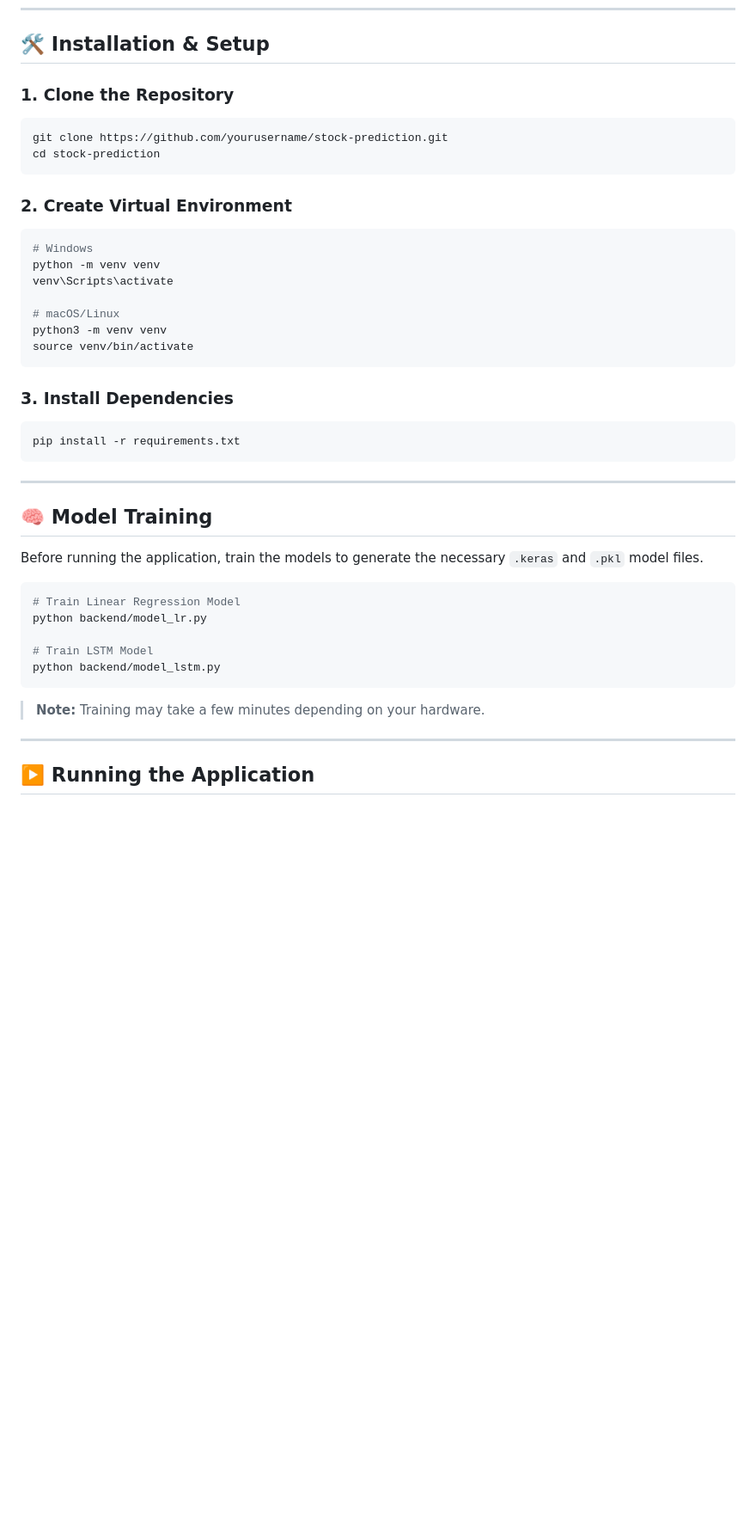
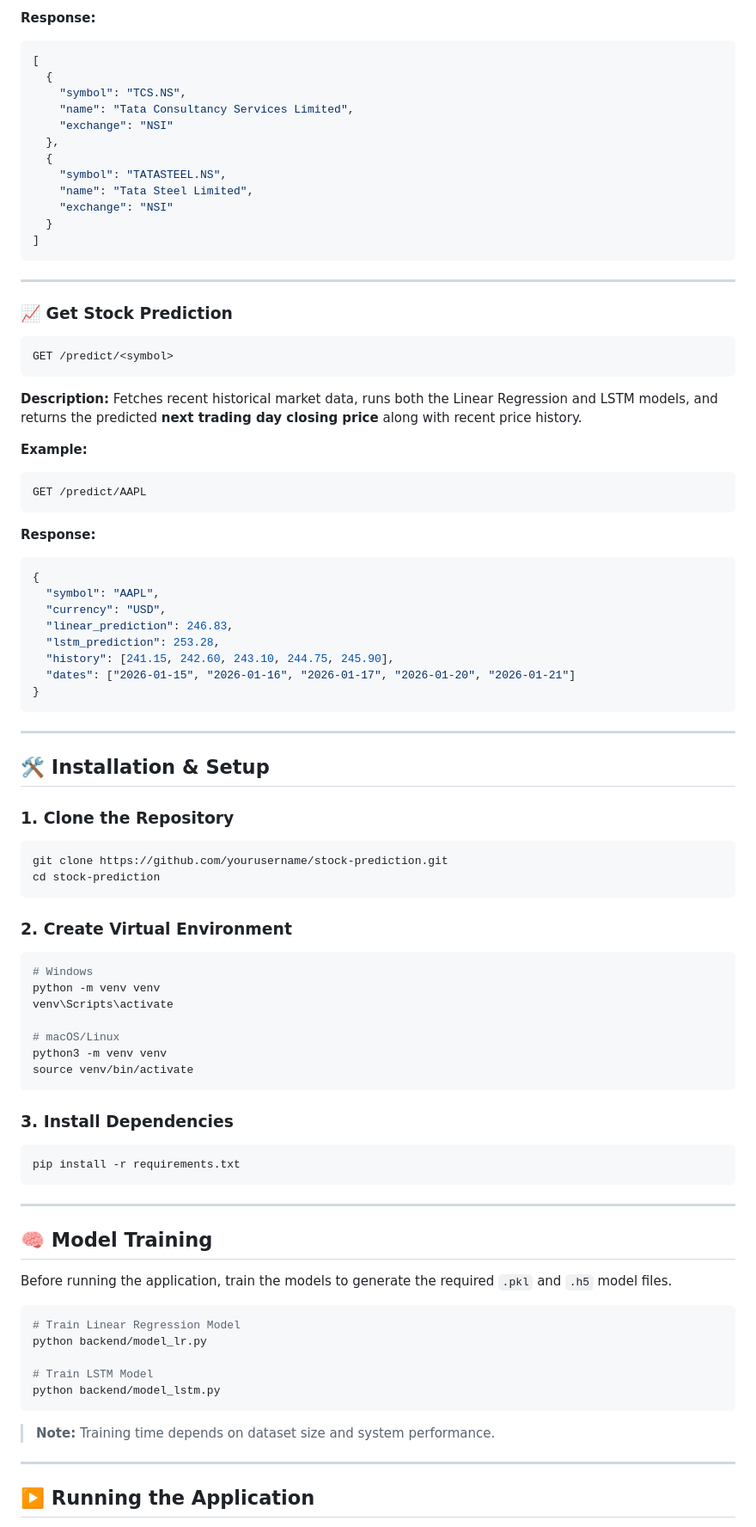
Before and after one commit to agarwalaman598/stock-prediction, a Markdown page: README.md, the part around one of its changes. Shown at 86% size. GitHub-like rendering; blank space fills up the shorter version.

````diff
--- a/README.md
+++ b/README.md
@@ -64,13 +93,62 @@ Prediction + Visualization (Chart.js)
+**Response:**
+
+```json
+[
+  {
+    "symbol": "TCS.NS",
+    "name": "Tata Consultancy Services Limited",
+    "exchange": "NSI"
+  },
+  {
+    "symbol": "TATASTEEL.NS",
+    "name": "Tata Steel Limited",
+    "exchange": "NSI"
+  }
+]
+```
+
+---
+
+### 📈 Get Stock Prediction
+
+```http
+GET /predict/<symbol>
+```
+
+**Description:** Fetches recent historical market data, runs both the Linear Regression and LSTM models, and returns the predicted **next trading day closing price** along with recent price history.
+
+**Example:**
+
+```http
+GET /predict/AAPL
+```
+
+**Response:**
+
+```json
+{
+  "symbol": "AAPL",
+  "currency": "USD",
+  "linear_prediction": 246.83,
+  "lstm_prediction": 253.28,
+  "history": [241.15, 242.60, 243.10, 244.75, 245.90],
+  "dates": ["2026-01-15", "2026-01-16", "2026-01-17", "2026-01-20", "2026-01-21"]
+}
+```
+
+---
 
 ## 🛠️ Installation & Setup
 
 ### 1. Clone the Repository
+
 ```bash
 git clone https://github.com/yourusername/stock-prediction.git
 cd stock-prediction
 ```
 
 ### 2. Create Virtual Environment
+
 ```bash
 # Windows
 python -m venv venv
@@ -82,6 +160,7 @@ source venv/bin/activate
 ```
 
 ### 3. Install Dependencies
+
 ```bash
 pip install -r requirements.txt
 ```
@@ -90,7 +169,7 @@ pip install -r requirements.txt
 
 ## 🧠 Model Training
 
-Before running the application, train the models to generate the necessary `.keras` and `.pkl` model files.
+Before running the application, train the models to generate the required `.pkl` and `.h5` model files.
 
 ```bash
 # Train Linear Regression Model
@@ -100,7 +179,7 @@ python backend/model_lr.py
 python backend/model_lstm.py
 ```
 
-> **Note:** Training may take a few minutes depending on your hardware.
+> **Note:** Training time depends on dataset size and system performance.
 
 ---
 
````
Also changed, not shown: other parts of README.md (+88 -39 lines), assets/screenshot-2.png, assets/screenshot-3.png, 5 other files.
